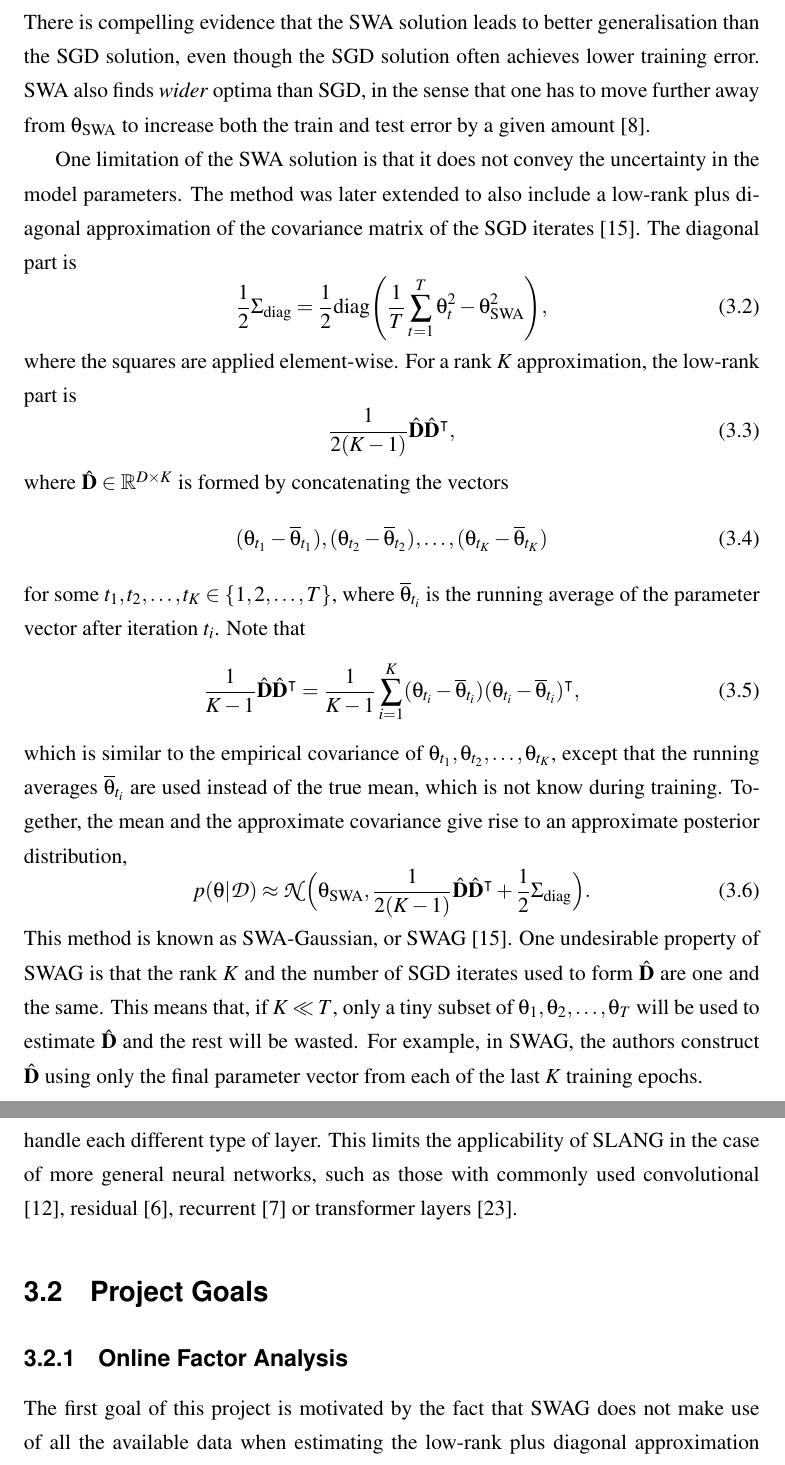
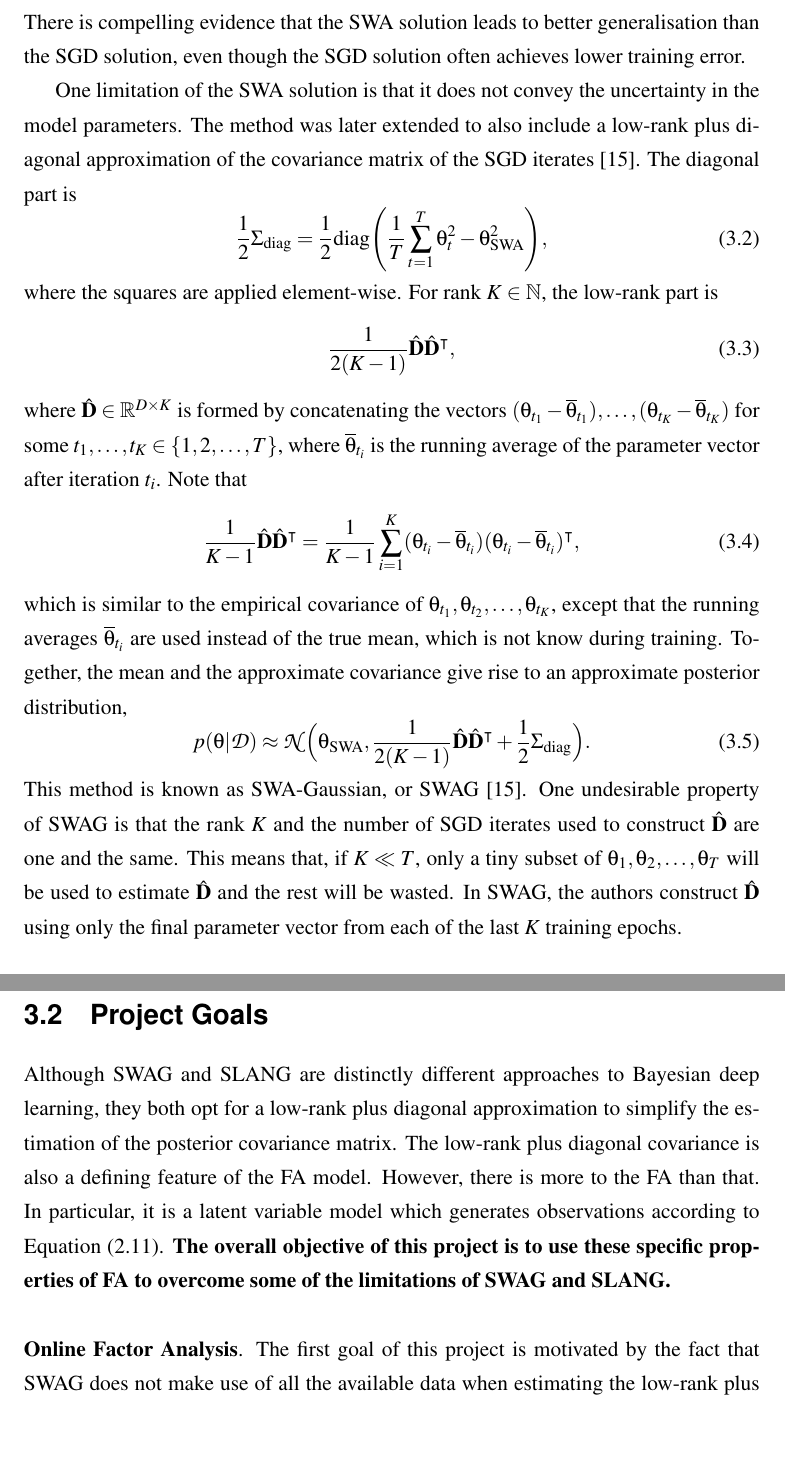
Before and after one commit to ayeright/swafa, a LaTeX thesis (thesis/main.tex): two parts of pages 13 and 15 of 65, joined at a grey line, cut so that both start at the same text, the shorter picture padded with empty space. Compiled offline with pdfLaTeX.

Commit message:
modify section on project goals

```diff
--- a/thesis/main.tex
+++ b/thesis/main.tex
@@ -260,23 +260,18 @@ Under certain assumptions on the learning rate, SGD is guaranteed to converge to
 \begin{equation}\label{eqn:swa_solution}
 	\theta_{\text{SWA}} = \frac{1}{T}\sum_{t=1}^T \theta_t.
 \end{equation}
-There is compelling evidence that the SWA solution leads to better generalisation than the SGD solution, even though the SGD solution often achieves lower training error. SWA also finds \emph{wider} optima than SGD, in the sense that one has to move further away from $\theta_{\text{SWA}}$ to increase both the train and test error by a given amount \cite{izmailov2018}.
+There is compelling evidence that the SWA solution leads to better generalisation than the SGD solution, even though the SGD solution often achieves lower training error.
+%SWA also finds \emph{wider} optima than SGD, in the sense that one has to move further away from $\theta_{\text{SWA}}$ to increase both the train and test error by a given amount \cite{izmailov2018}.
 
 One limitation of the SWA solution is that it does not convey the uncertainty in the model parameters. The method was later extended to also include a low-rank plus diagonal approximation of the covariance matrix of the SGD iterates \cite{maddox2019}. The diagonal part is
 \begin{equation}
 	\frac{1}{2}\Sigma_\text{diag} = \frac{1}{2} \text{diag}\Bigg(\frac{1}{T}\sum_{t=1}^T \bgreek{\theta}_t^2 - \theta_{\text{SWA}}^2 \Bigg),
 \end{equation}
-where the squares are applied element-wise. For a rank $K$ approximation, the low-rank part is
+where the squares are applied element-wise. For rank $K \in \N$, the low-rank part is
 \begin{equation}
 	\frac{1}{2(K-1)} \hat{\matr{D}}\hat{\matr{D}}^\intercal,
 \end{equation}
-where $\hat{\matr{D}} \in \R^{D \times K}$ is formed by concatenating the vectors
-\begin{equation}
-	(\theta_{t_1} - \overline{\theta}_{t_1}),
-	(\theta_{t_2} - \overline{\theta}_{t_2}),
-	\dots, (\theta_{t_K} - \overline{\theta}_{t_K})
-\end{equation}
-for some $t_1, t_2, \dots, t_K \in \{1,2, \dots, T\}$, where $\overline{\theta}_{t_i}$ is the running average of the parameter vector after iteration $t_i$. Note that
+where $\hat{\matr{D}} \in \R^{D \times K}$ is formed by concatenating the vectors $(\theta_{t_1} - \overline{\theta}_{t_1}), \dots, (\theta_{t_K} - \overline{\theta}_{t_K})$ for some $t_1, \dots, t_K \in \{1,2, \dots, T\}$, where $\overline{\theta}_{t_i}$ is the running average of the parameter vector after iteration $t_i$. Note that
 \begin{equation}
 	\frac{1}{K-1} \hat{\matr{D}}\hat{\matr{D}}^\intercal
 	= \frac{1}{K-1} \sum_{i=1}^K (\theta_{t_i} - \overline{\theta}_{t_i}) (\theta_{t_i} - \overline{\theta}_{t_i})^\intercal,
@@ -286,7 +281,7 @@ which is similar to the empirical covariance of $\theta_{t_1}, \theta_{t_2}, \do
 	p(\theta | \mathcal{D}) \approx
 	\mathcal{N}\Big(\theta_\text{SWA}, \frac{1}{2(K-1)} \hat{\matr{D}}\hat{\matr{D}}^\intercal + \frac{1}{2}\Sigma_\text{diag}\Big).
 \end{equation}
-This method is known as SWA-Gaussian, or SWAG \cite{maddox2019}. One undesirable property of SWAG is that the rank $K$ and the number of SGD iterates used to form $\hat{\matr{D}}$ are one and the same. This means that, if $K \ll T$, only a tiny subset of $\theta_1, \theta_2, \dots, \theta_T$ will be used to estimate $\hat{\matr{D}}$ and the rest will be wasted. For example, in SWAG, the authors construct $\hat{\matr{D}}$ using only the final parameter vector from each of the last $K$ training epochs.
+This method is known as SWA-Gaussian, or SWAG \cite{maddox2019}. One undesirable property of SWAG is that the rank $K$ and the number of SGD iterates used to construct $\hat{\matr{D}}$ are one and the same. This means that, if $K \ll T$, only a tiny subset of $\theta_1, \theta_2, \dots, \theta_T$ will be used to estimate $\hat{\matr{D}}$ and the rest will be wasted. In SWAG, the authors construct $\hat{\matr{D}}$ using only the final parameter vector from each of the last $K$ training epochs.
 
 
 \subsection{Stochastic, Low-rank Approximate Natural Gradient}
@@ -314,19 +309,15 @@ To make this tractable, the non-diagonal component of the right-hand side is app
 	(1 - \eta_\Sigma) \matr{U} \matr{U}^\intercal + \eta_\Sigma \hat{\matr{G}}_\theta
 	\approx \matr{Q}_{1:K} \Lambda_{1:K} \matr{Q}_{1:K}^\intercal,
 \end{equation}
-where $\Lambda_{1:K}$ is a $K \times K$ diagonal matrix containing the $K$ largest eigenvalues of $(1 - \eta_\Sigma) \matr{U} \matr{U}^\intercal + \eta_\Sigma \hat{\matr{G}}_\theta$, and the columns of $\matr{Q}_{1:K} \in \R^{D \times K}$ are the corresponding eigenvectors. In order to compute this eigen-decomposition, the individual gradients $\matr{g}_\theta^i$ for training examples  $(\matr{x}_i, y_i) \in \mathcal{B}$ are required. When using the standard back-propagation algorithm in deep learning frameworks such as PyTorch \cite{paszke2019}, this is only possible by looping over the mini-batch samples one-by-one and storing each $\matr{g}_\theta^i$, which is very inefficient. A faster approach - which was adopted by SLANG - is outlined in \cite{goodfellow2015} for standard neural networks However, the authors of SLANG admit that this speed-up is limited to feed-forward layers and a separate implementation would be required to handle each different type of layer. This limits the applicability of SLANG in the case of more general neural networks, such as those with commonly used convolutional \cite{krizhevsky09}, residual \cite{he2015}, recurrent \cite{hochreiter1997} or transformer layers \cite{vaswani2017}.
+where $\Lambda_{1:K}$ is a $K \times K$ diagonal matrix containing the $K$ largest eigenvalues of $(1 - \eta_\Sigma) \matr{U} \matr{U}^\intercal + \eta_\Sigma \hat{\matr{G}}_\theta$, and the columns of $\matr{Q}_{1:K} \in \R^{D \times K}$ are the corresponding eigenvectors. In order to compute this eigen-decomposition, the individual gradients $\matr{g}_\theta^i$ for each  $(\matr{x}_i, y_i) \in \mathcal{B}$ are required. When using the standard back-propagation algorithm in deep learning frameworks such as PyTorch \cite{paszke2019}, this is only possible by looping over the mini-batch samples one-by-one and storing each $\matr{g}_\theta^i$, which is very inefficient. A faster approach - which was adopted by SLANG - is outlined in \cite{goodfellow2015} for standard neural networks. However, the authors of SLANG admit that this speed-up is limited to feed-forward layers and a separate implementation would be required to handle each different type of layer.
+%This limits the applicability of SLANG in the case of more general neural networks, such as those with commonly used convolutional \cite{krizhevsky09}, residual \cite{he2015}, recurrent \cite{hochreiter1997} or transformer layers \cite{vaswani2017}.
 
 
 \section{Project Goals}
 
-%SWAG and SLANG are two promising approaches to estimating the posterior distribution of a neural network. One thing
-%
-%They both
-%
-%However, both methods have
-
-\subsection{Online Factor Analysis}
-
+Although SWAG and SLANG are distinctly different approaches to Bayesian deep learning, they both opt for a low-rank plus diagonal approximation to simplify the estimation of the posterior covariance matrix. The low-rank plus diagonal covariance is also a defining feature of the FA model. However, there is more to the FA than that. In particular, it is a latent variable model which generates observations according to Equation (\ref{eqn:fa_model}). \textbf{The overall objective of this project is to use these specific properties of FA to overcome some of the limitations of SWAG and SLANG.}
+\\ \\
+\textbf{Online Factor Analysis}.
 The first goal of this project is motivated by the fact that SWAG does not make use of all the available data when estimating the low-rank plus diagonal approximation of the posterior covariance. This is unnecessary, since a covariance matrix with the exact same structure can be learned from \emph{all} the SGD iterates via FA. To see this, let $\matr{F} = \frac{1}{\sqrt{2(K-1)}} \hat{\matr{D}}$ and $\Psi = \frac{1}{2} \Sigma_\text{diag}$. Then the SWAG posterior from Equation (\ref{eqn:swag_dist}) becomes $\mathcal{N}\big(\theta_\text{SWA}, \matr{FF}^{\intercal} + \Psi\big)$,
 %\begin{equation}
 	%\mathcal{N}\Big(\theta_\text{SWA}, \frac{1}{2(K-1)} \hat{\matr{D}}\hat{\matr{D}}^\intercal + \frac{1}{2}\Sigma_\text{diag}\Big)
```
Also changed, not shown: thesis/main.pdf, thesis/main.tex (17 more changed lines).
